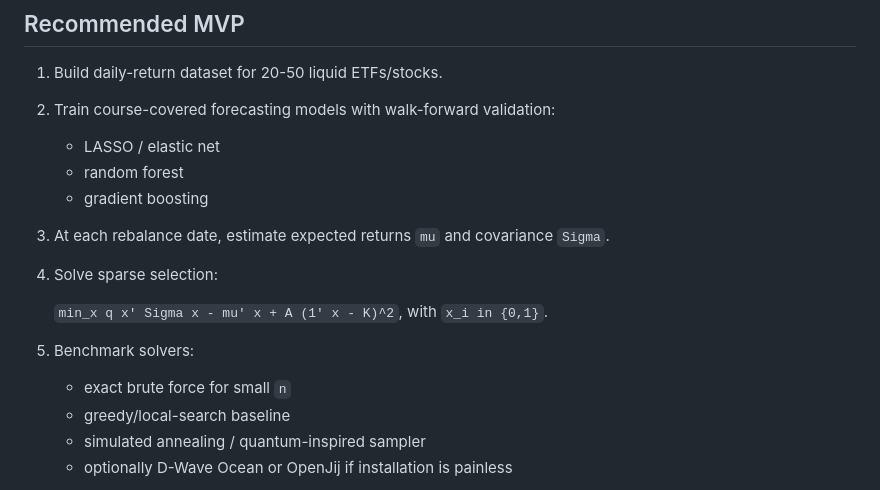
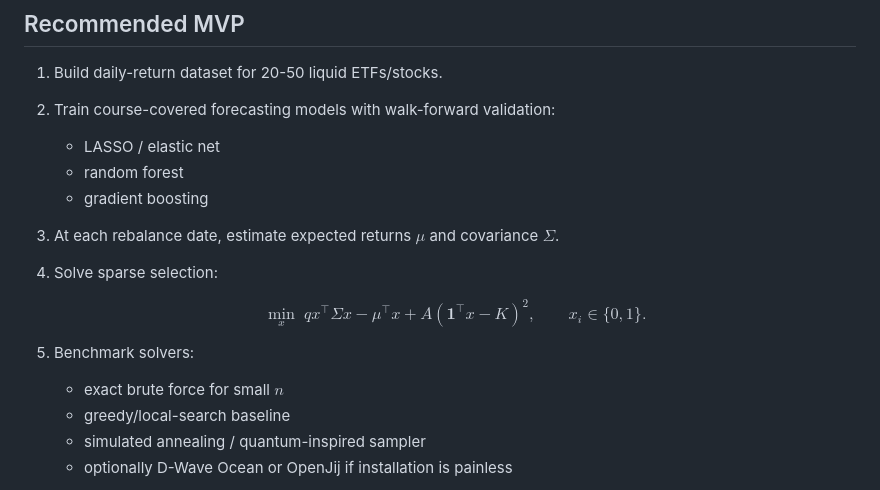
Before and after one commit to HaoWen46/quantum-sparse-portfolio-ml, a Markdown page: README.md, the part around one of its changes. Drawn GitHub-style.

Commit message:
Render README and report formulas as Markdown math

```diff
--- a/README.md
+++ b/README.md
@@ -36,13 +36,16 @@ That framing is honest, implementation-friendly, and flexible enough to include
    - LASSO / elastic net
    - random forest
    - gradient boosting
-3. At each rebalance date, estimate expected returns `mu` and covariance `Sigma`.
+3. At each rebalance date, estimate expected returns $\mu$ and covariance $\Sigma$.
 4. Solve sparse selection:
 
-   `min_x q x' Sigma x - mu' x + A (1' x - K)^2`, with `x_i in {0,1}`.
+   $$
+   \min_x \; q x^\top \Sigma x - \mu^\top x + A(\mathbf{1}^\top x - K)^2,
+   \qquad x_i \in \{0,1\}.
+   $$
 
 5. Benchmark solvers:
-   - exact brute force for small `n`
+   - exact brute force for small $n$
    - greedy/local-search baseline
    - simulated annealing / quantum-inspired sampler
    - optionally D-Wave Ocean or OpenJij if installation is painless
```
Also changed, not shown: other parts of README.md (+1 -1 lines), report.md (+101 -62 lines).
